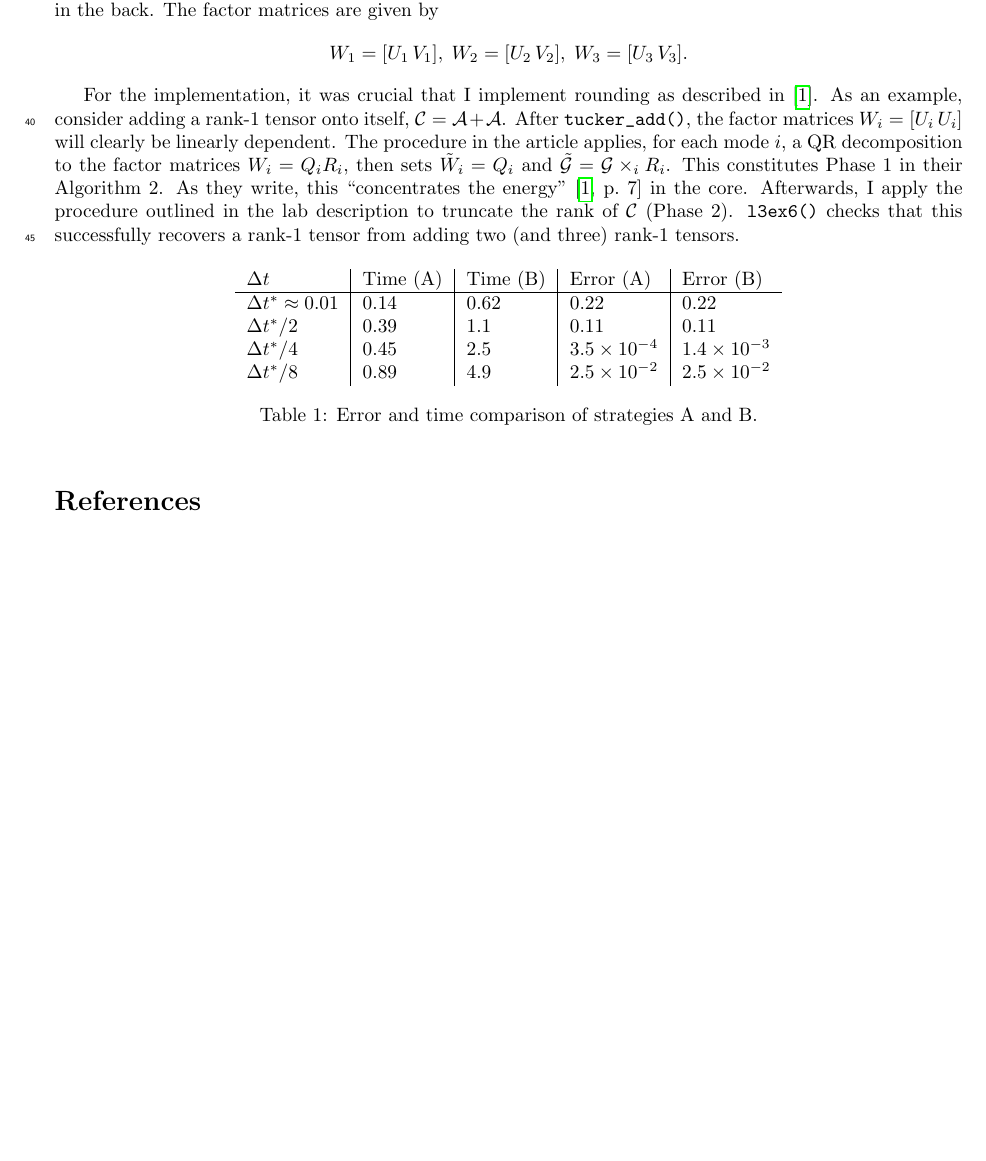
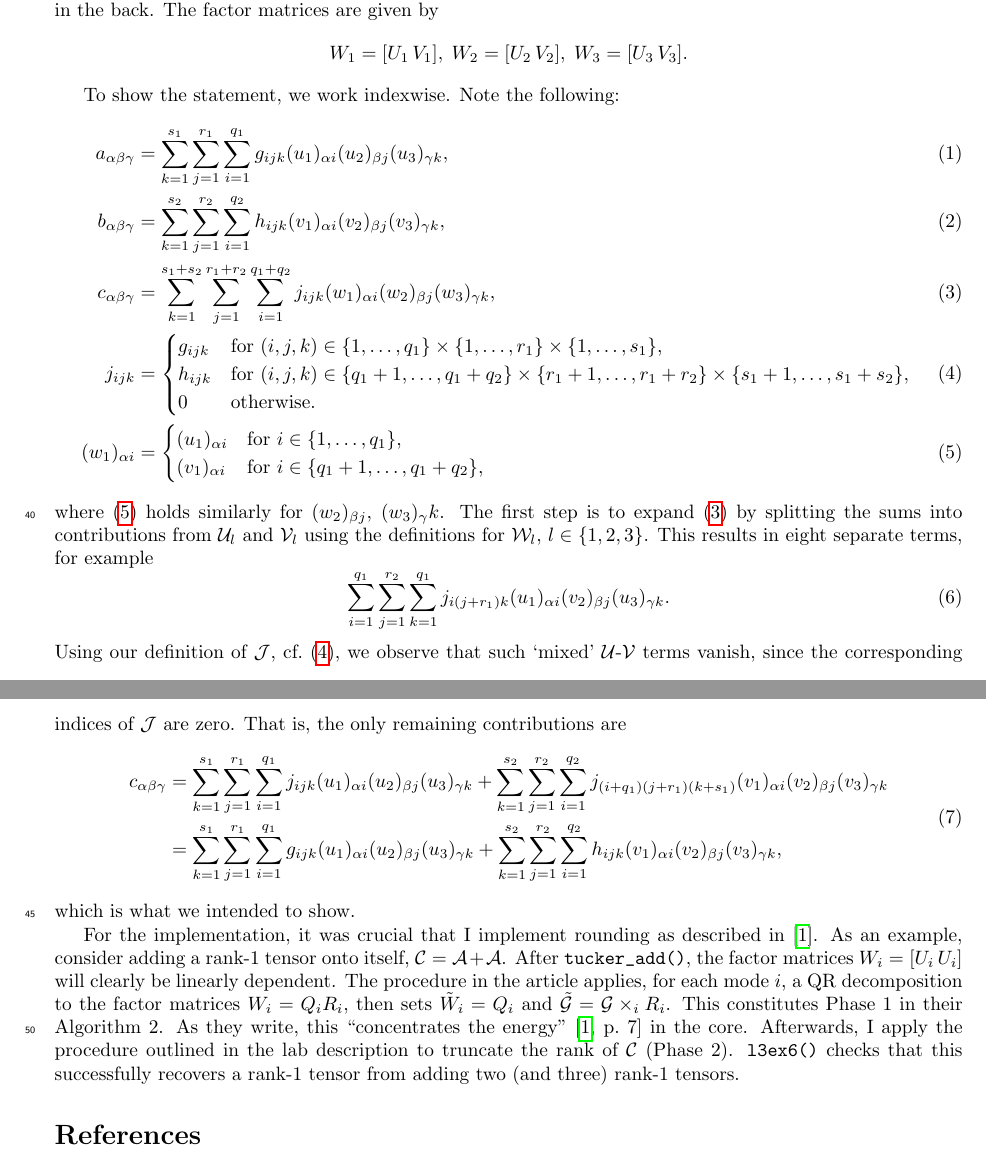
Before and after one commit to valentinaschueller/LowRankMethods, a LaTeX document (reports/lab3.tex): part of page 2 of 2 before the commit and two parts of pages 2 and 3 of 3 after it, the two joined at a grey line, cut so that both start at the same text, the shorter picture padded with empty space. Compiled offline with pdfLaTeX.

Commit message:
Add proof to Ex. 6

```diff
--- a/reports/lab3.tex
+++ b/reports/lab3.tex
@@ -136,6 +136,61 @@ right corner in the back.
 The factor matrices are given by
 \[W_1 = [U_1 \, V_1],\; W_2 = [U_2 \, V_2], \; W_3 = [U_3 \, V_3].\]
 
+To show the statement, we work indexwise.
+Note the following:
+\begin{align}
+  a_{\alpha \beta \gamma} &= \sum_{k=1}^{s_1} \sum_{j=1}^{r_1}
+  \sum_{i=1}^{q_1} g_{ijk} (u_1)_{\alpha i} (u_2)_{\beta j}
+  (u_3)_{\gamma k}, \\
+  b_{\alpha \beta \gamma} &= \sum_{k=1}^{s_2} \sum_{j=1}^{r_2}
+  \sum_{i=1}^{q_2} h_{ijk} (v_1)_{\alpha i} (v_2)_{\beta j}
+  (v_3)_{\gamma k}, \\
+  c_{\alpha \beta \gamma} &= \sum_{k=1}^{s_1+s_2} \sum_{j=1}^{r_1+r_2}
+  \sum_{i=1}^{q_1+q_2} j_{ijk} (w_1)_{\alpha i} (w_2)_{\beta j}
+  (w_3)_{\gamma k}, \label{eq:c}\\
+  j_{ijk} &=
+  \begin{cases}
+    g_{ijk} & \text{for } (i,j,k) \in \{1,\dots,q_1\}\times
+    \{1,\dots,r_1\} \times \{1,\dots,s_1\}, \\
+    h_{ijk} & \text{for } (i,j,k) \in \{q_1+1,\dots,q_1+q_2\}\times
+    \{r_1+1,\dots,r_1+r_2\} \times \{s_1+1,\dots,s_1+s_2\}, \\
+    0 & \text{otherwise.}
+  \end{cases} \label{eq:j}\\
+  (w_1)_{\alpha i} &=
+  \begin{cases}
+    (u_1)_{\alpha i} & \text{for } i \in \{1,\dots,q_1\}, \\
+    (v_1)_{\alpha i} & \text{for } i \in \{q_1+1,\dots,q_1+q_2\},
+  \end{cases} \label{eq:w1}
+\end{align}
+where \eqref{eq:w1} holds similarly for \((w_2)_{\beta j}\), \((w_3)_\gamma k\).
+The first step is to expand \eqref{eq:c} by splitting the sums into
+contributions from \(\mathcal{U}_l\) and \(\mathcal{V}_l\) using the
+definitions for \(\mathcal{W}_l\), \(l\in\{1,2,3\}\).
+This results in eight separate terms, for example
+\begin{equation}
+  \sum_{i=1}^{q_1} \sum_{j=1}^{r_2} \sum_{k=1}^{q_1} j_{i(j+r_1)k}
+  (u_1)_{\alpha i} (v_2)_{\beta j} (u_3)_{\gamma k}.
+\end{equation}
+Using our definition of \(\mathcal{J}\), cf.~\eqref{eq:j}, we observe
+that such `mixed' \(\mathcal{U}\)-\(\mathcal{V}\) terms vanish, since
+the corresponding indices of \(\mathcal{J}\) are zero.
+That is, the only remaining contributions are
+\begin{equation}
+  \begin{split}
+    c_{\alpha \beta \gamma} &= \sum_{k=1}^{s_1} \sum_{j=1}^{r_1}
+    \sum_{i=1}^{q_1} j_{ijk} (u_1)_{\alpha i} (u_2)_{\beta j}
+    (u_3)_{\gamma k} + \sum_{k=1}^{s_2} \sum_{j=1}^{r_2}
+    \sum_{i=1}^{q_2} j_{(i+q_1)(j+r_1)(k+s_1)} (v_1)_{\alpha i} (v_2)_{\beta j}
+    (v_3)_{\gamma k} \\
+    &= \sum_{k=1}^{s_1} \sum_{j=1}^{r_1}
+    \sum_{i=1}^{q_1} g_{ijk} (u_1)_{\alpha i} (u_2)_{\beta j}
+    (u_3)_{\gamma k} + \sum_{k=1}^{s_2} \sum_{j=1}^{r_2}
+    \sum_{i=1}^{q_2} h_{ijk} (v_1)_{\alpha i} (v_2)_{\beta j}
+    (v_3)_{\gamma k},
+  \end{split}
+\end{equation}
+which is what we intended to show.
+
 For the implementation, it was crucial that I implement rounding as
 described in~\cite{smith.etal_2026}.
 As an example, consider adding a rank-1 tensor onto itself,
@@ -153,20 +208,6 @@ description to truncate the rank of \(\mathcal{C}\) (Phase 2).
 \verb|l3ex6()| checks that this successfully recovers a rank-1 tensor
 from adding two (and three) rank-1 tensors.
 
-\begin{table}[h]
-  \centering
-  \begin{tabular}{l|l|l|l|l}
-    \(\Delta t\)        & Time (A) & Time (B) & Error (A) & Error (B) \\
-    \hline
-    \(\Delta t^*\approx0.01\) & 0.14     & 0.62   & 0.22     & 0.22     \\
-    \(\Delta t^* / 2\)  & 0.39     & 1.1    & 0.11     & 0.11     \\
-    \(\Delta t^* / 4\)  & 0.45     & 2.5    & \num{3.5e-4}   & \num{1.4e-3}   \\
-    \(\Delta t^* / 8\)  & 0.89     & 4.9    & \num{2.5e-2}   & \num{2.5e-2}
-  \end{tabular}
-  \caption{Error and time comparison of strategies A and
-  B.\label{tab:strategies}}
-\end{table}
-
 \printbibliography{}
 
 \end{document}
```
